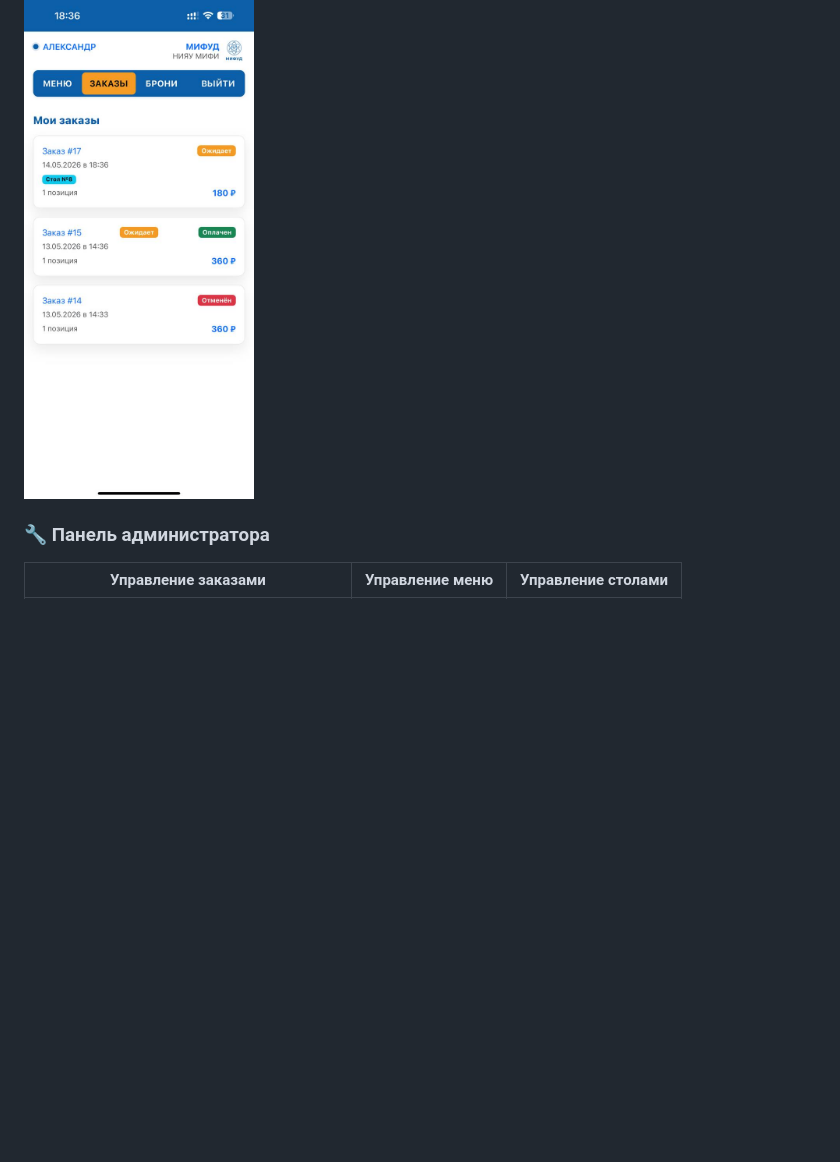
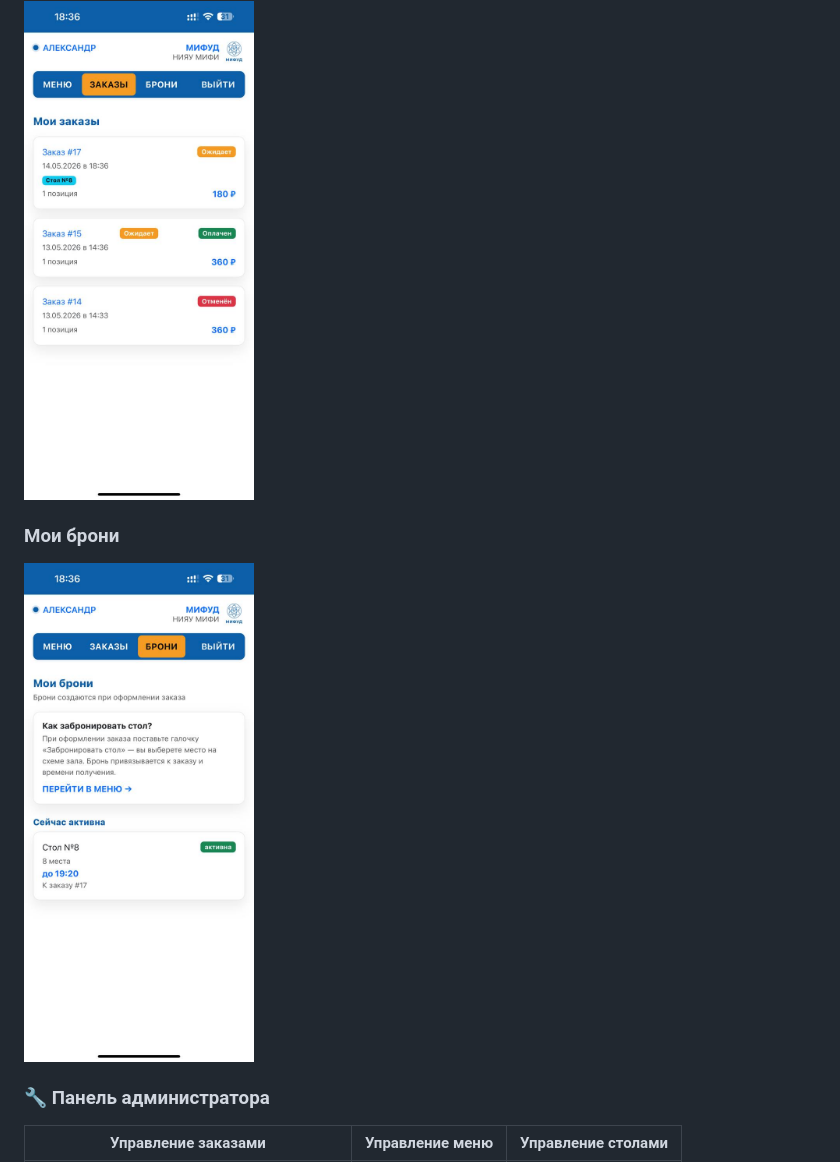
Before and after one commit to eons7/MIFOOD, a Markdown page: README.md, the part around the change. Rendered like a GitHub page; blank space fills up the shorter version.

```diff
--- a/README.md
+++ b/README.md
@@ -138,6 +138,10 @@ pytest
 
 <img src="docs/screenshots/my_orders.jpg" height="500"/>
 
+### Мои брони
+
+<img src="docs/screenshots/my_reservations.jpg" height="500"/>
+
 ### 🔧 Панель администратора
 
 | Управление заказами | Управление меню | Управление столами |
```
